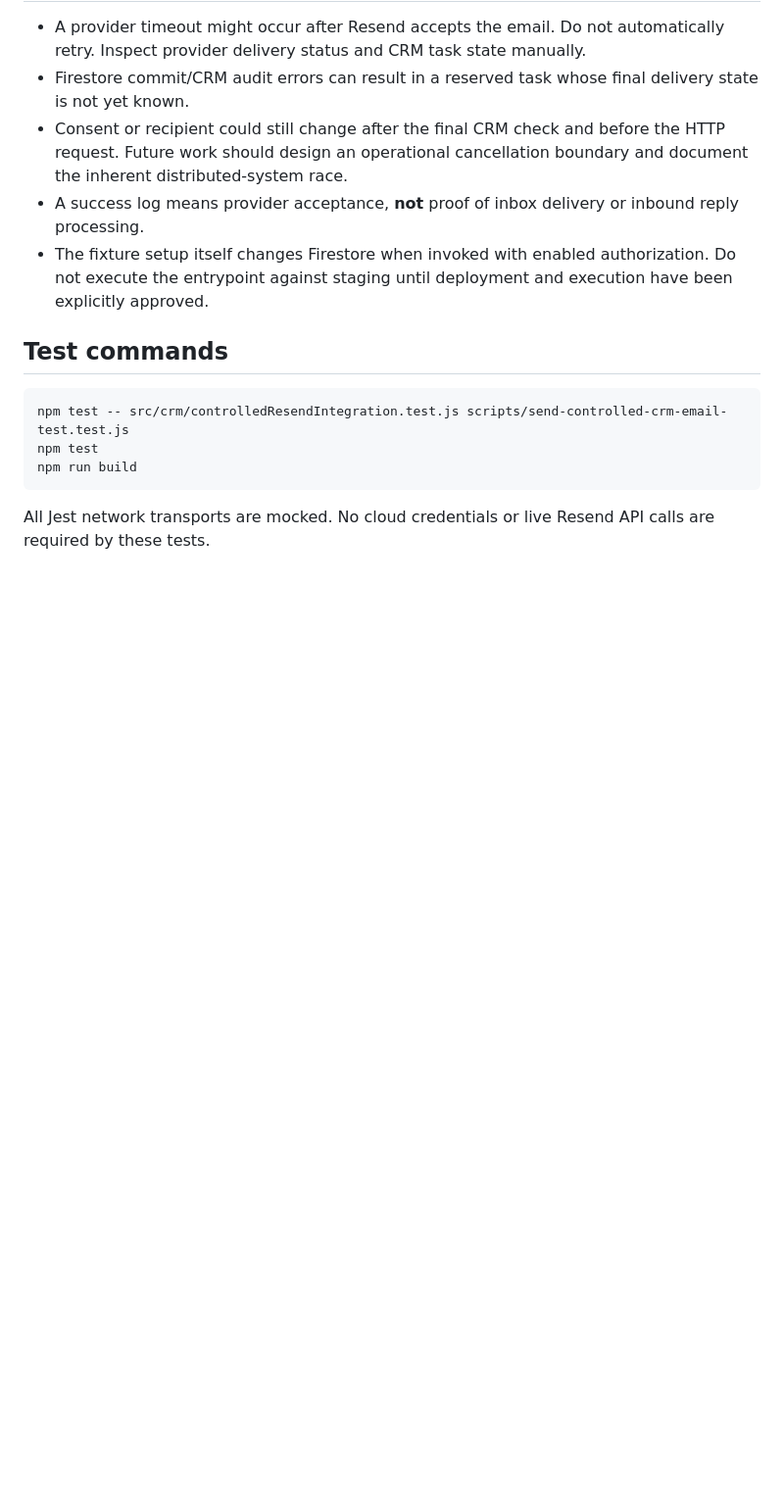
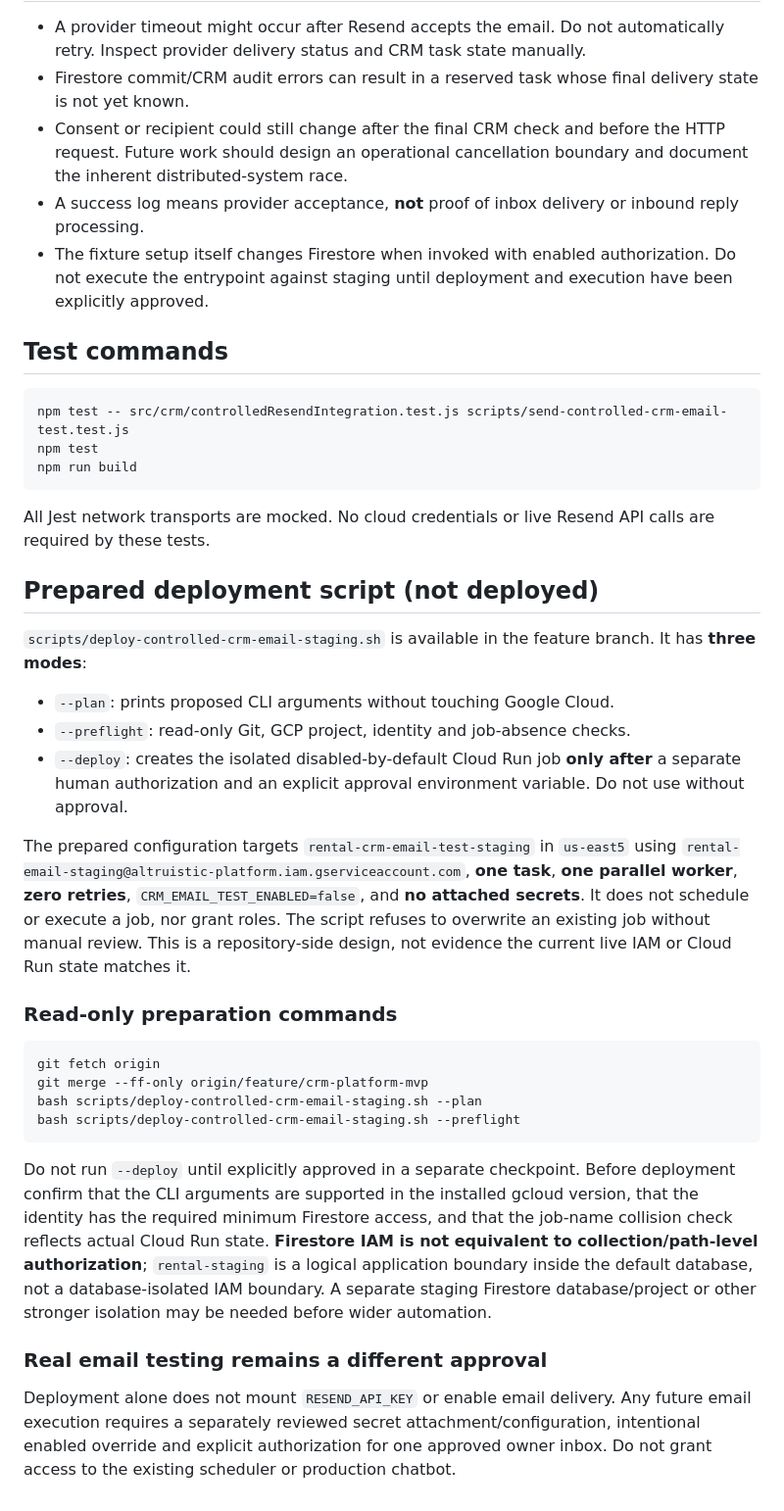
Before and after one commit to MrSankofa/rental-assistant-agent, a Markdown page: docs/controlled-crm-email-staging-checkpoint.md, the part around the change. Shown at 98% size. Drawn GitHub-style; blank space fills up the shorter version.

Commit message:
docs: record safe deployment preparation and IAM isolation limits

````diff
--- a/docs/controlled-crm-email-staging-checkpoint.md
+++ b/docs/controlled-crm-email-staging-checkpoint.md
@@ -45,3 +45,28 @@ npm run build
 ```
 
 All Jest network transports are mocked. No cloud credentials or live Resend API calls are required by these tests.
+
+## Prepared deployment script (not deployed)
+
+`scripts/deploy-controlled-crm-email-staging.sh` is available in the feature branch. It has **three modes**:
+
+- `--plan`: prints proposed CLI arguments without touching Google Cloud.
+- `--preflight`: read-only Git, GCP project, identity and job-absence checks.
+- `--deploy`: creates the isolated disabled-by-default Cloud Run job **only after** a separate human authorization and an explicit approval environment variable. Do not use without approval.
+
+The prepared configuration targets `rental-crm-email-test-staging` in `us-east5` using `rental-email-staging@altruistic-platform.iam.gserviceaccount.com`, **one task**, **one parallel worker**, **zero retries**, `CRM_EMAIL_TEST_ENABLED=false`, and **no attached secrets**. It does not schedule or execute a job, nor grant roles. The script refuses to overwrite an existing job without manual review. This is a repository-side design, not evidence the current live IAM or Cloud Run state matches it.
+
+### Read-only preparation commands
+
+```bash
+git fetch origin
+git merge --ff-only origin/feature/crm-platform-mvp
+bash scripts/deploy-controlled-crm-email-staging.sh --plan
+bash scripts/deploy-controlled-crm-email-staging.sh --preflight
+```
+
+Do not run `--deploy` until explicitly approved in a separate checkpoint. Before deployment confirm that the CLI arguments are supported in the installed gcloud version, that the identity has the required minimum Firestore access, and that the job-name collision check reflects actual Cloud Run state. **Firestore IAM is not equivalent to collection/path-level authorization**; `rental-staging` is a logical application boundary inside the default database, not a database-isolated IAM boundary. A separate staging Firestore database/project or other stronger isolation may be needed before wider automation.
+
+### Real email testing remains a different approval
+
+Deployment alone does not mount `RESEND_API_KEY` or enable email delivery. Any future email execution requires a separately reviewed secret attachment/configuration, intentional enabled override and explicit authorization for one approved owner inbox. Do not grant access to the existing scheduler or production chatbot.
````
